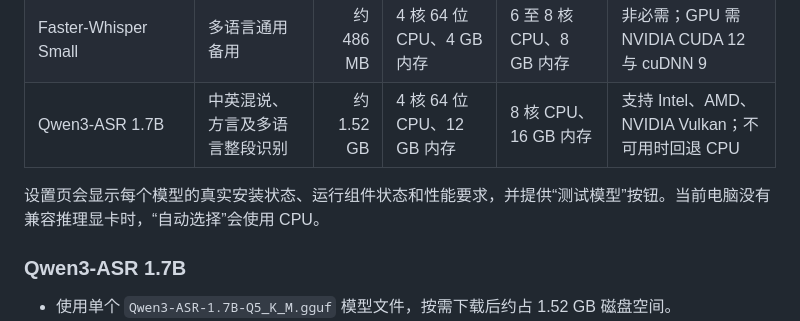
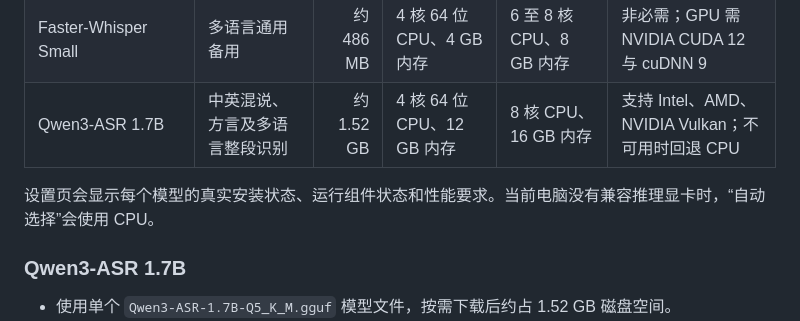
Before and after one commit to smyongbu/floating-voice-button, a Markdown page: README.md, the part around the change. Rendered like a GitHub page.

Commit message:
同步语点 v0.16.0 发布说明

```diff
--- a/README.md
+++ b/README.md
@@ -107,7 +107,7 @@
 | Faster-Whisper Small | 多语言通用备用 | 约 486 MB | 4 核 64 位 CPU、4 GB 内存 | 6 至 8 核 CPU、8 GB 内存 | 非必需；GPU 需 NVIDIA CUDA 12 与 cuDNN 9 |
 | Qwen3-ASR 1.7B | 中英混说、方言及多语言整段识别 | 约 1.52 GB | 4 核 64 位 CPU、12 GB 内存 | 8 核 CPU、16 GB 内存 | 支持 Intel、AMD、NVIDIA Vulkan；不可用时回退 CPU |
 
-设置页会显示每个模型的真实安装状态、运行组件状态和性能要求，并提供“测试模型”按钮。当前电脑没有兼容推理显卡时，“自动选择”会使用 CPU。
+设置页会显示每个模型的真实安装状态、运行组件状态和性能要求。当前电脑没有兼容推理显卡时，“自动选择”会使用 CPU。
 
 ### Qwen3-ASR 1.7B
 
```
